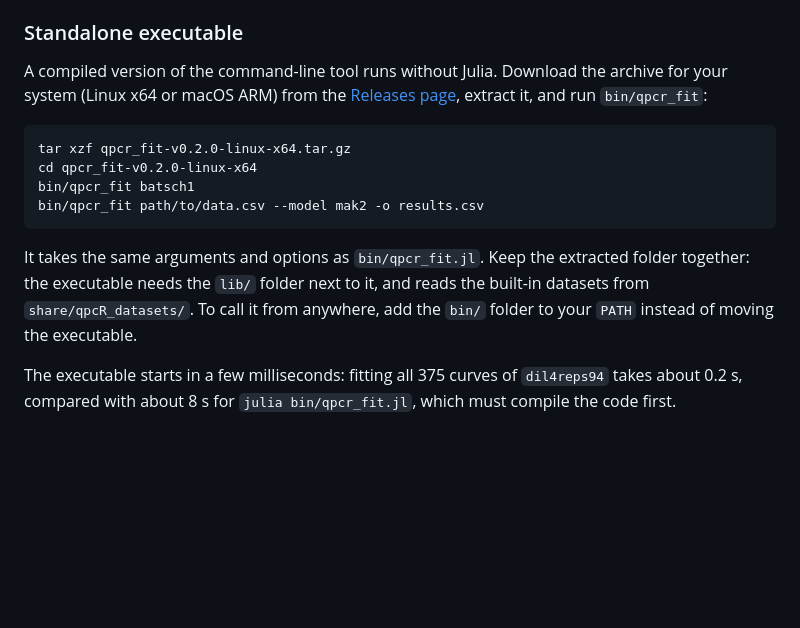
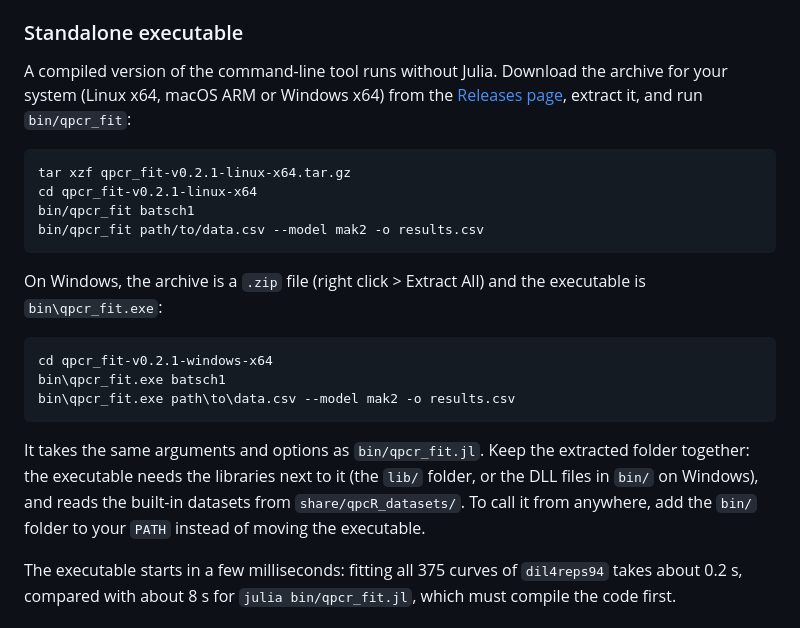
Before and after one commit to gschivre/qPCRModels.jl, a Markdown page: docs/src/index.md, the part around the change. Drawn GitHub-style; blank space fills up the shorter version.

````diff
--- a/docs/src/index.md
+++ b/docs/src/index.md
@@ -119,16 +119,24 @@ With `--standards`, the tool fits the standard curve on these wells (as [`calibr
 
 ### Standalone executable
 
-A compiled version of the command-line tool runs without Julia. Download the archive for your system (Linux x64 or macOS ARM) from the [Releases page](https://github.com/gschivre/qPCRModels.jl/releases), extract it, and run `bin/qpcr_fit`:
+A compiled version of the command-line tool runs without Julia. Download the archive for your system (Linux x64, macOS ARM or Windows x64) from the [Releases page](https://github.com/gschivre/qPCRModels.jl/releases), extract it, and run `bin/qpcr_fit`:
 
 ```bash
-tar xzf qpcr_fit-v0.2.0-linux-x64.tar.gz
-cd qpcr_fit-v0.2.0-linux-x64
+tar xzf qpcr_fit-v0.2.1-linux-x64.tar.gz
+cd qpcr_fit-v0.2.1-linux-x64
 bin/qpcr_fit batsch1
 bin/qpcr_fit path/to/data.csv --model mak2 -o results.csv
 ```
 
-It takes the same arguments and options as `bin/qpcr_fit.jl`. Keep the extracted folder together: the executable needs the `lib/` folder next to it, and reads the built-in datasets from `share/qpcR_datasets/`. To call it from anywhere, add the `bin/` folder to your `PATH` instead of moving the executable.
+On Windows, the archive is a `.zip` file (right click > Extract All) and the executable is `bin\qpcr_fit.exe`:
+
+```bat
+cd qpcr_fit-v0.2.1-windows-x64
+bin\qpcr_fit.exe batsch1
+bin\qpcr_fit.exe path\to\data.csv --model mak2 -o results.csv
+```
+
+It takes the same arguments and options as `bin/qpcr_fit.jl`. Keep the extracted folder together: the executable needs the libraries next to it (the `lib/` folder, or the DLL files in `bin/` on Windows), and reads the built-in datasets from `share/qpcR_datasets/`. To call it from anywhere, add the `bin/` folder to your `PATH` instead of moving the executable.
 
 The executable starts in a few milliseconds: fitting all 375 curves of `dil4reps94` takes about 0.2 s, compared with about 8 s for `julia bin/qpcr_fit.jl`, which must compile the code first.
 
````
Also changed, not shown: README.md (+9 -3 lines).
